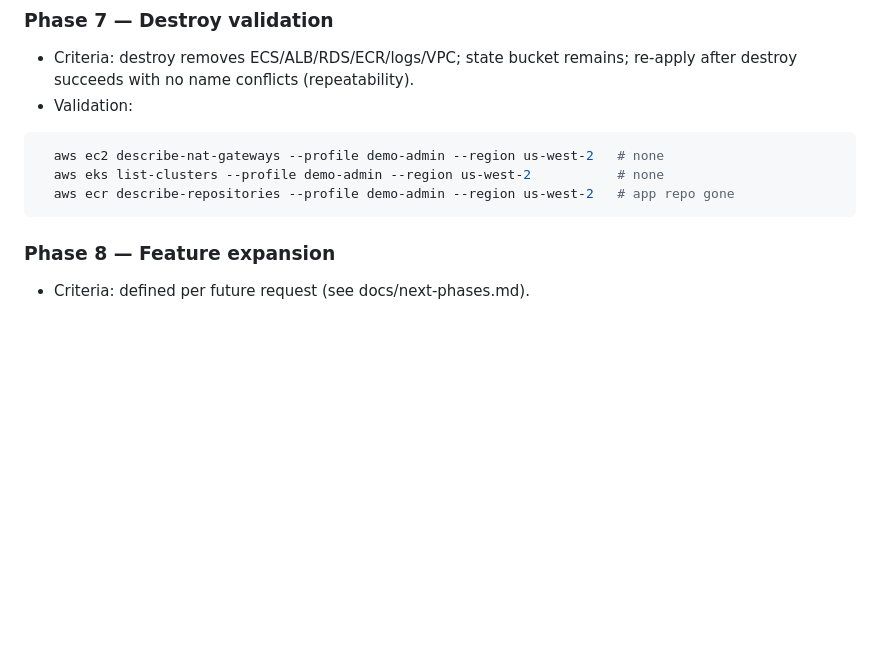
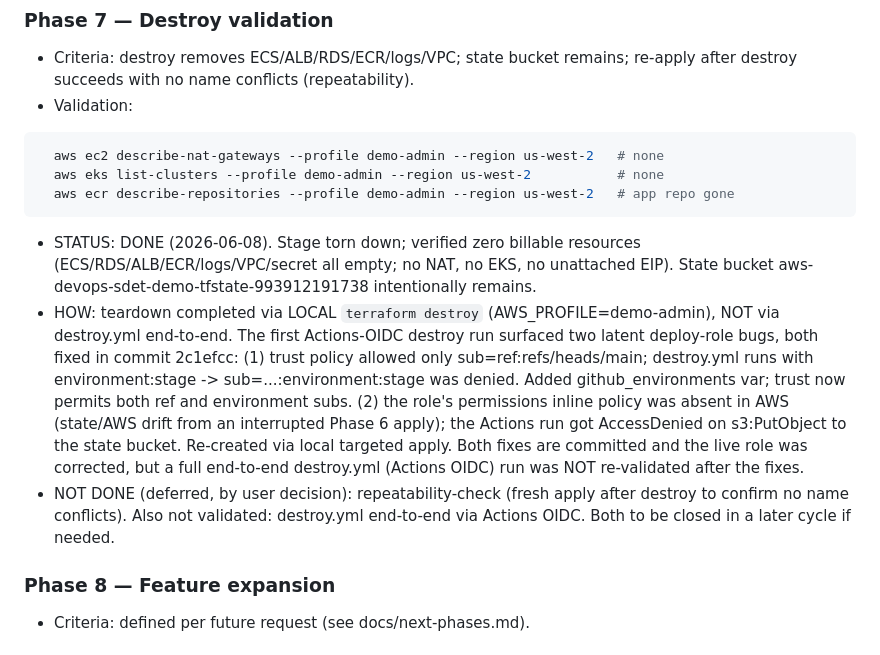
Before and after one commit to UVE-QA/aws-devops-sdet-demo, a Markdown page: docs/phase-gates.md, the part around the change. Drawn GitHub-style; blank space fills up the shorter version.

Commit message:
docs: mark Phase 7 done (destroy validation)
Stage torn down; verified zero billable resources (ECS/RDS/ALB/ECR/logs/VPC/
secret empty; no NAT/EKS/unattached EIP). State bucket intentionally remains.

Teardown completed via LOCAL terraform destroy, not destroy.yml end-to-end:
the first Actions-OIDC destroy surfaced two latent deploy-role bugs (fixed in
2c1efcc) - trust policy missing environment: sub, and an absent permissions
policy (state/AWS drift from the interrupted Phase 6 apply -> AccessDenied on
s3:PutObject). Both fixed and the live role corrected.

NOT re-validated end-to-end after the fixes: destroy.yml via Actions OIDC.
Deferred (user decision): repeatability re-apply check. Both for a later cycle.

````diff
--- a/docs/phase-gates.md
+++ b/docs/phase-gates.md
@@ -134,6 +134,23 @@ confirmation before the next phase. This file is the "where we are" cursor.
   aws eks list-clusters --profile demo-admin --region us-west-2           # none
   aws ecr describe-repositories --profile demo-admin --region us-west-2   # app repo gone
 ```
+- STATUS: DONE (2026-06-08). Stage torn down; verified zero billable resources
+  (ECS/RDS/ALB/ECR/logs/VPC/secret all empty; no NAT, no EKS, no unattached EIP).
+  State bucket aws-devops-sdet-demo-tfstate-993912191738 intentionally remains.
+- HOW: teardown completed via LOCAL `terraform destroy` (AWS_PROFILE=demo-admin),
+  NOT via destroy.yml end-to-end. The first Actions-OIDC destroy run surfaced two
+  latent deploy-role bugs, both fixed in commit 2c1efcc:
+  (1) trust policy allowed only sub=ref:refs/heads/main; destroy.yml runs with
+      environment:stage -> sub=...:environment:stage was denied. Added
+      github_environments var; trust now permits both ref and environment subs.
+  (2) the role's permissions inline policy was absent in AWS (state/AWS drift
+      from an interrupted Phase 6 apply); the Actions run got AccessDenied on
+      s3:PutObject to the state bucket. Re-created via local targeted apply.
+  Both fixes are committed and the live role was corrected, but a full
+  end-to-end destroy.yml (Actions OIDC) run was NOT re-validated after the fixes.
+- NOT DONE (deferred, by user decision): repeatability-check (fresh apply after
+  destroy to confirm no name conflicts). Also not validated: destroy.yml
+  end-to-end via Actions OIDC. Both to be closed in a later cycle if needed.
 
 ### Phase 8 — Feature expansion
 - Criteria: defined per future request (see docs/next-phases.md).
````
